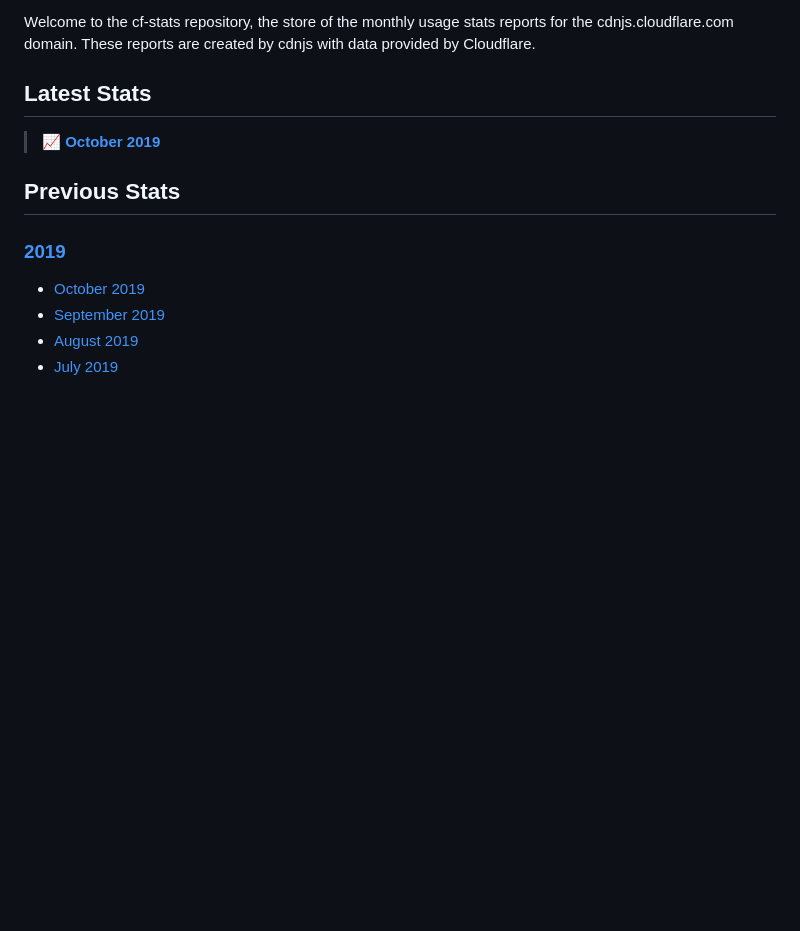
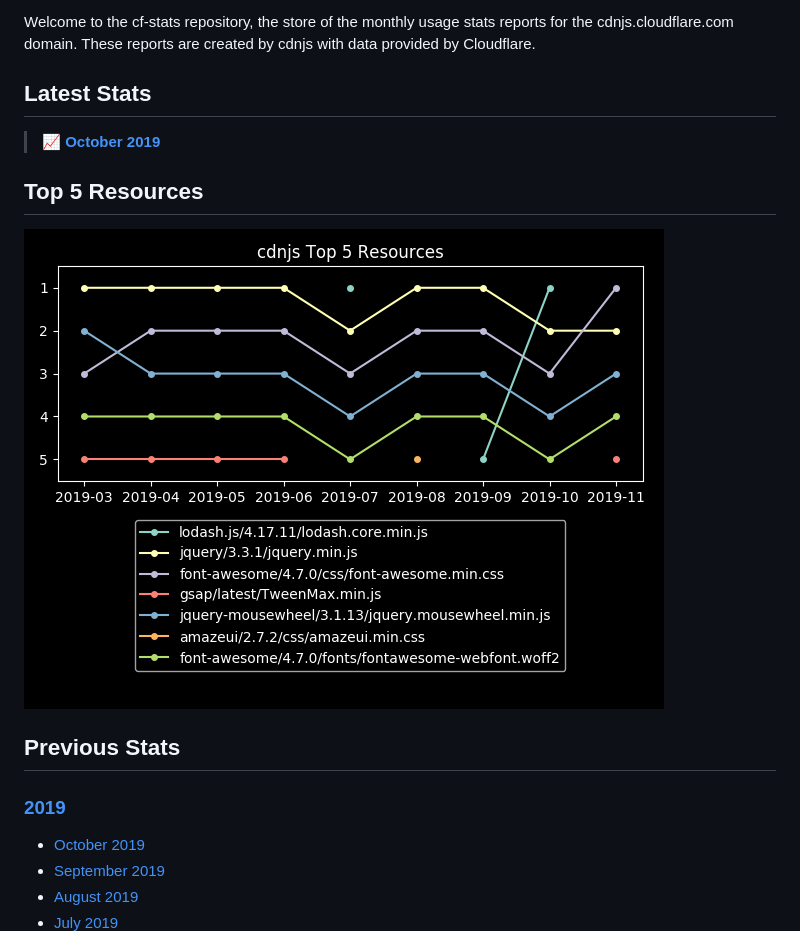
Before and after one commit to cdnjs/cf-stats, a Markdown page: README.md, the part around the change. Drawn GitHub-style; pictures changed too: cdnjs_top_5_resources.png (added); blank space fills up the shorter version.

Commit message:
Graph (Top 5): Initial (November 2019)

```diff
--- a/README.md
+++ b/README.md
@@ -15,6 +15,10 @@ These reports are created by cdnjs with data provided by Cloudflare.
 
 > **📈 [October 2019](2019/cdnjs_October_2019.md)**
 
+## Top 5 Resources
+
+![graph](cdnjs_top_5_resources.png)
+
 ## Previous Stats
 
 ### [2019](2019)
```
Also changed, not shown: 1 other file.
